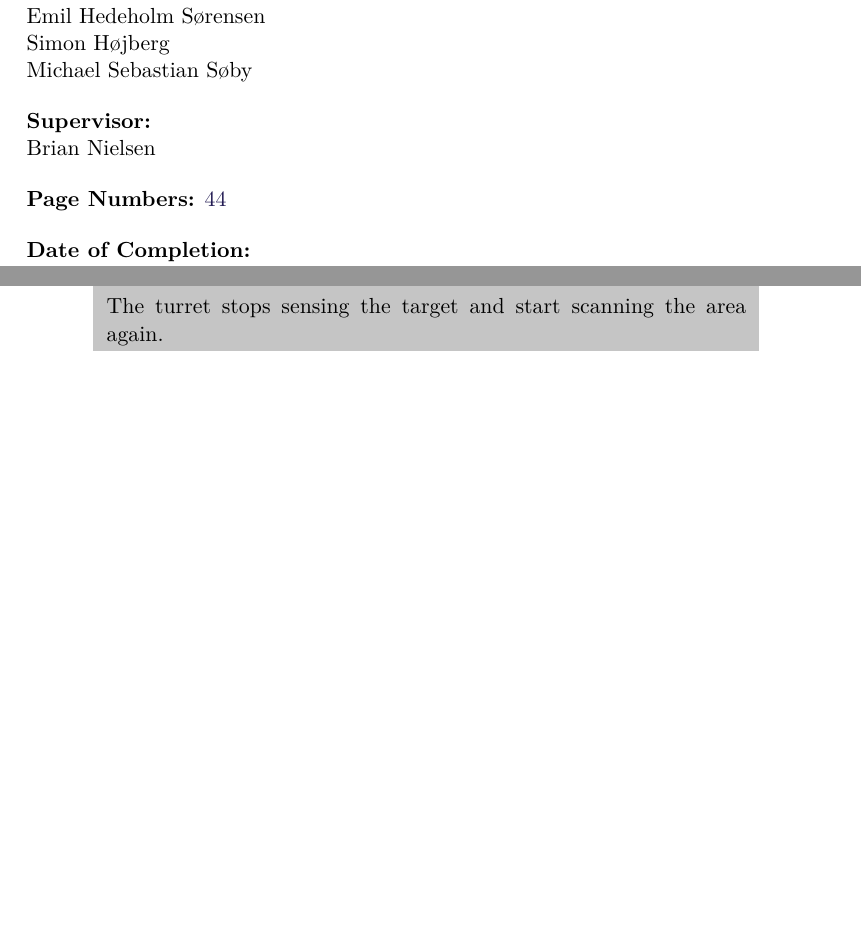
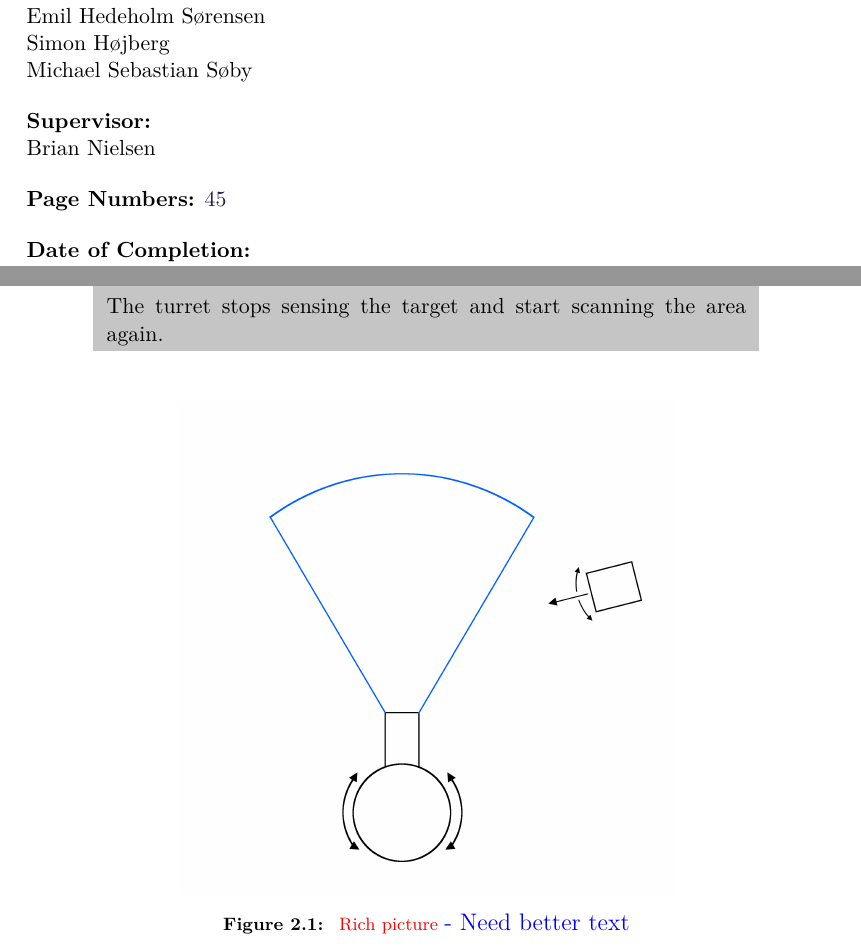
Before and after one commit to SimonHoejberg/P5, a LaTeX thesis (P5.tex, which reads sections/Requirements/ProblemDomain.tex): two parts of pages 3 and 11 of 51 before the commit and two parts of pages 3 and 11 of 52 after it, joined at a grey line, cut so that both start at the same text, the shorter picture padded with empty space. Compiled offline with pdfLaTeX.

Commit message:
- Added picture  - Added picture to problem domain

```diff
--- a/sections/Requirements/ProblemDomain.tex
+++ b/sections/Requirements/ProblemDomain.tex
@@ -40,6 +40,7 @@ The turret stops sensing the target and start scanning the area again.
 }
 \end{center}
 
+\figx[0.45]{richPic}{\fix{Rich picture}{Need better text}}
 
 \section{Phases}
 Based on the ideal scenario three distrinct phases are identified,
```
Also changed, not shown: figures/richPic.png (added).
